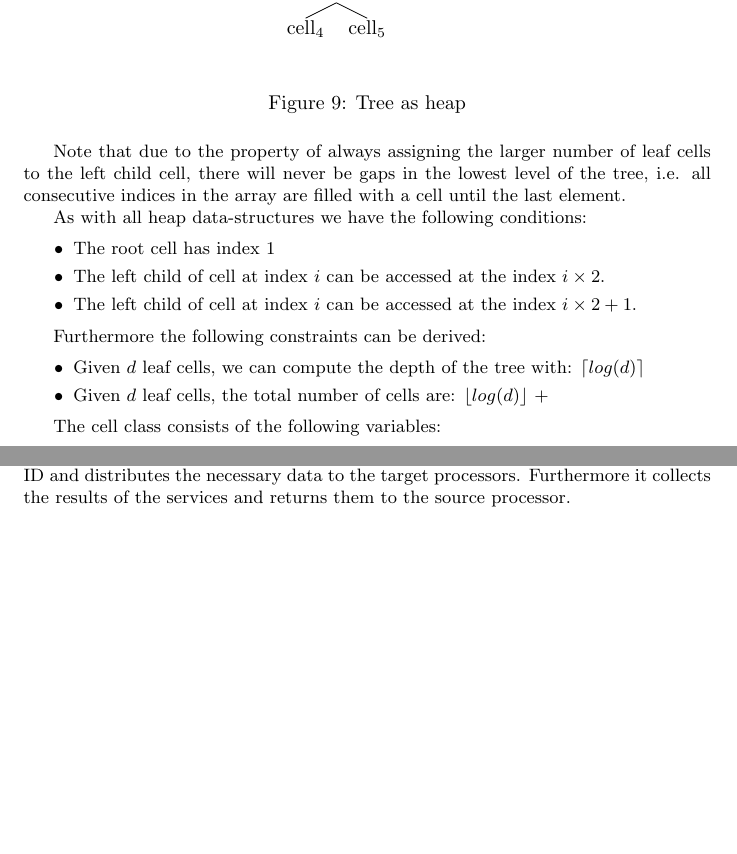
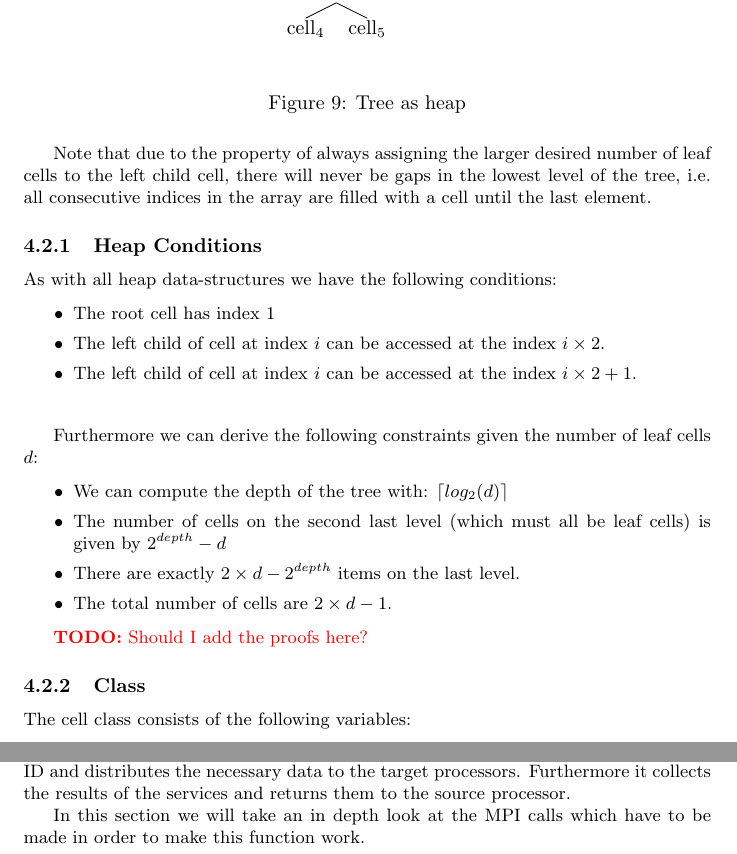
Before and after one commit to andrinr/gpu-load-balance, a LaTeX document (writing/Notes/notes.tex): two parts of pages 25 and 26 of 28 before the commit and two parts of pages 25 and 27 of 29 after it, joined at a grey line, cut so that both start at the same text, the shorter picture padded with empty space. Compiled offline with pdfLaTeX; a missing bibliography style is replaced by a similar one.

Commit message:
extend section about heaps

```diff
--- a/writing/Notes/notes.tex
+++ b/writing/Notes/notes.tex
@@ -1129,8 +1130,9 @@ As our tree consists of multiple cells, which are to be stored in a tree data-st
 	\caption{Tree as heap}
 \end{figure}
 
-Note that due to the property of always assigning the larger number of leaf cells to the left child cell, there will never be gaps in the lowest level of the tree, i.e. all consecutive indices in the array are filled with a cell until the last element.
+Note that due to the property of always assigning the larger desired number of leaf cells to the left child cell, there will never be gaps in the lowest level of the tree, i.e. all consecutive indices in the array are filled with a cell until the last element.
 
+\subsubsection{Heap Conditions}
 As with all heap data-structures we have the following conditions:
 
 \begin{itemize}
@@ -1139,14 +1141,19 @@ As with all heap data-structures we have the following conditions:
 	\item The left child of cell at index $i$ can be accessed at the index $i\times2 + 1$.
 \end{itemize}
 
-Furthermore the following constraints can be derived:
+\vspace{0.5cm}
+Furthermore we can derive the following constraints given the number of leaf cells $d$:
 
 \begin{itemize}
-	\item Given $d$ leaf cells, we can compute the depth of the tree with: $\lceil log(d) \rceil$
-	\item Given $d$ leaf cells, the total number of cells are:
-	$\lfloor log(d) \rfloor$ +
+	\item We can compute the depth of the tree with: $\lceil log_2(d) \rceil$
+	\item The number of cells on the second last level (which must all be leaf cells) is given by $2^{depth} - d$
+	\item There are exactly $2 \times d - 2^{depth}$ items on the last level.
+	\item The total number of cells are $2\times d - 1$.
 \end{itemize}
 
+\TODO{Should I add the proofs here?}
+
+\subsubsection{Class}
 The cell class consists of the following variables:
 
 \begin{itemize}
@@ -1195,4 +1203,5 @@ With this system, a processor simply needs to wait for new services and fetch th
 
 The messsaging class has one main function called $dispatchService$. It takes a service ID and distributes the necessary data to the target processors. Furthermore it collects the results of the services and returns them to the source processor.
 
+In this section we will take an in depth look at the MPI calls which have to be made in order to make this function work.
 
```
Also changed, not shown: writing/Notes/notes.tex (9 more changed lines).
